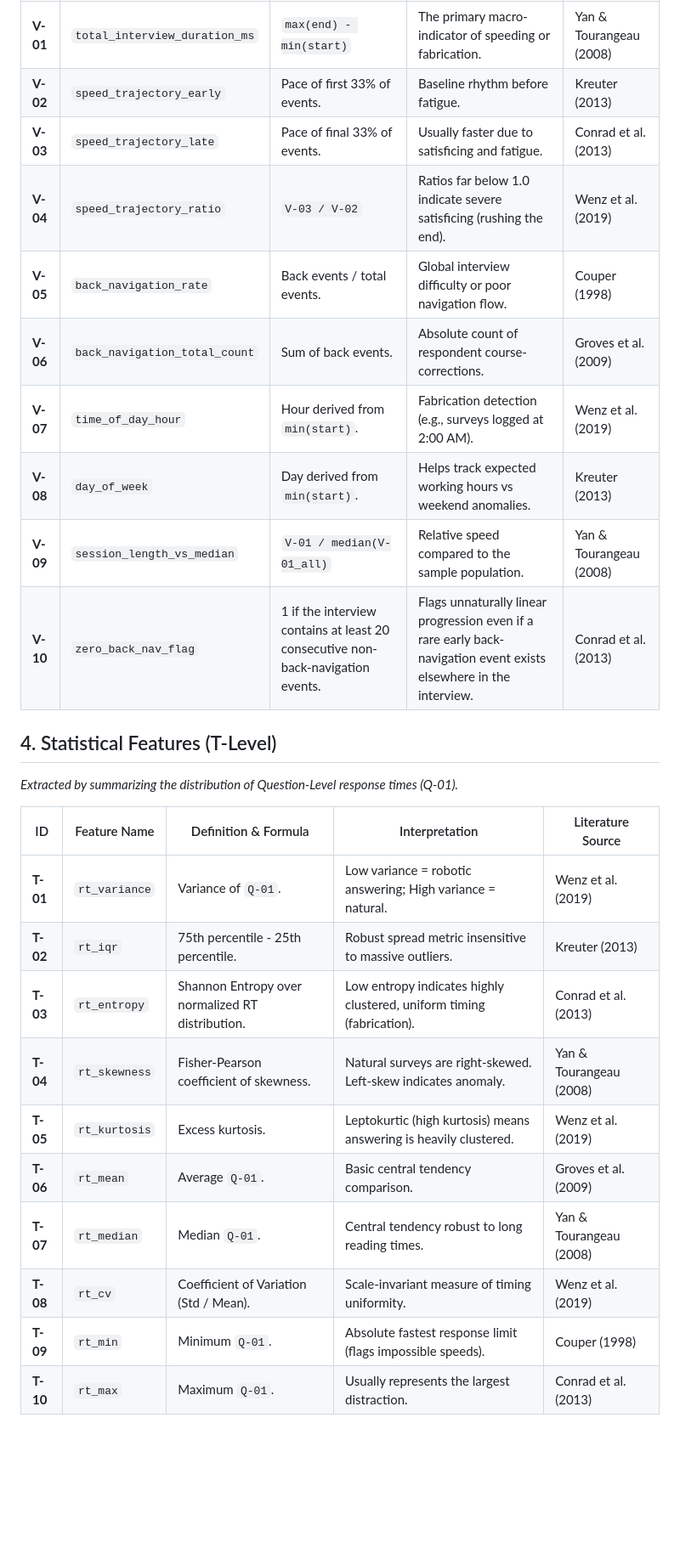
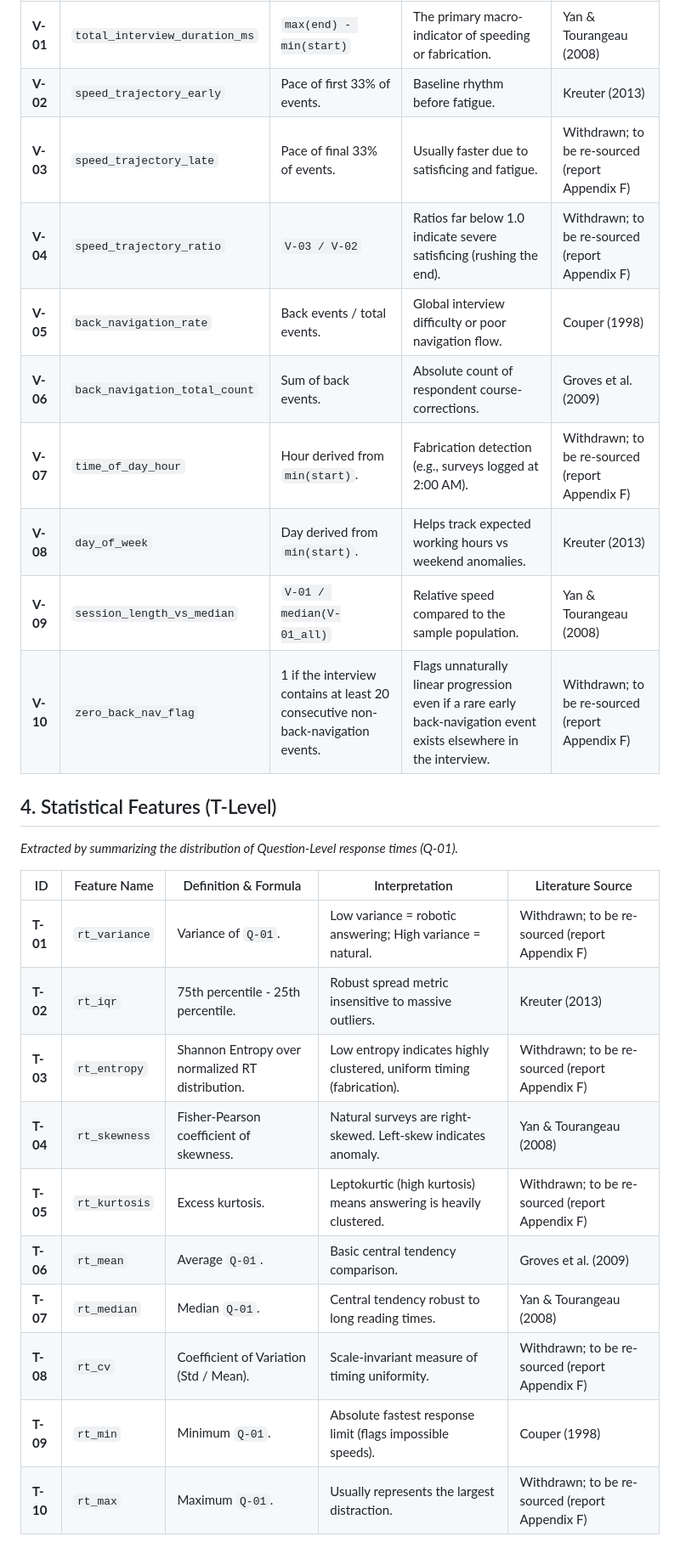
Before and after one commit to Samuelkaoma-eng/SKACE-TIME-DATA, a Markdown page: docs/feature_documentation.md, the part around one of its changes. Shown at 85% size. GitHub-like rendering; blank space fills up the shorter version.

```diff
--- a/docs/feature_documentation.md
+++ b/docs/feature_documentation.md
@@ -45,27 +49,27 @@ This document describes the 40 timing and behavioral features extracted by the a
 |---|---|---|---|---|
 | **V-01** | `total_interview_duration_ms` | `max(end) - min(start)` | The primary macro-indicator of speeding or fabrication. | Yan & Tourangeau (2008) |
 | **V-02** | `speed_trajectory_early` | Pace of first 33% of events. | Baseline rhythm before fatigue. | Kreuter (2013) |
-| **V-03** | `speed_trajectory_late` | Pace of final 33% of events. | Usually faster due to satisficing and fatigue. | Conrad et al. (2013) |
-| **V-04** | `speed_trajectory_ratio` | `V-03 / V-02` | Ratios far below 1.0 indicate severe satisficing (rushing the end). | Wenz et al. (2019) |
+| **V-03** | `speed_trajectory_late` | Pace of final 33% of events. | Usually faster due to satisficing and fatigue. | Withdrawn; to be re-sourced (report Appendix F) |
+| **V-04** | `speed_trajectory_ratio` | `V-03 / V-02` | Ratios far below 1.0 indicate severe satisficing (rushing the end). | Withdrawn; to be re-sourced (report Appendix F) |
 | **V-05** | `back_navigation_rate` | Back events / total events. | Global interview difficulty or poor navigation flow. | Couper (1998) |
 | **V-06** | `back_navigation_total_count` | Sum of back events. | Absolute count of respondent course-corrections. | Groves et al. (2009) |
-| **V-07** | `time_of_day_hour` | Hour derived from `min(start)`. | Fabrication detection (e.g., surveys logged at 2:00 AM). | Wenz et al. (2019) |
+| **V-07** | `time_of_day_hour` | Hour derived from `min(start)`. | Fabrication detection (e.g., surveys logged at 2:00 AM). | Withdrawn; to be re-sourced (report Appendix F) |
 | **V-08** | `day_of_week` | Day derived from `min(start)`. | Helps track expected working hours vs weekend anomalies. | Kreuter (2013) |
 | **V-09** | `session_length_vs_median` | `V-01 / median(V-01_all)` | Relative speed compared to the sample population. | Yan & Tourangeau (2008) |
-| **V-10** | `zero_back_nav_flag` | 1 if the interview contains at least 20 consecutive non-back-navigation events. | Flags unnaturally linear progression even if a rare early back-navigation event exists elsewhere in the interview. | Conrad et al. (2013) |
+| **V-10** | `zero_back_nav_flag` | 1 if the interview contains at least 20 consecutive non-back-navigation events. | Flags unnaturally linear progression even if a rare early back-navigation event exists elsewhere in the interview. | Withdrawn; to be re-sourced (report Appendix F) |
 
 ## 4. Statistical Features (T-Level)
 *Extracted by summarizing the distribution of Question-Level response times (Q-01).*
 
 | ID | Feature Name | Definition & Formula | Interpretation | Literature Source |
 |---|---|---|---|---|
-| **T-01** | `rt_variance` | Variance of `Q-01`. | Low variance = robotic answering; High variance = natural. | Wenz et al. (2019) |
+| **T-01** | `rt_variance` | Variance of `Q-01`. | Low variance = robotic answering; High variance = natural. | Withdrawn; to be re-sourced (report Appendix F) |
 | **T-02** | `rt_iqr` | 75th percentile - 25th percentile. | Robust spread metric insensitive to massive outliers. | Kreuter (2013) |
-| **T-03** | `rt_entropy` | Shannon Entropy over normalized RT distribution. | Low entropy indicates highly clustered, uniform timing (fabrication). | Conrad et al. (2013) |
+| **T-03** | `rt_entropy` | Shannon Entropy over normalized RT distribution. | Low entropy indicates highly clustered, uniform timing (fabrication). | Withdrawn; to be re-sourced (report Appendix F) |
 | **T-04** | `rt_skewness` | Fisher-Pearson coefficient of skewness. | Natural surveys are right-skewed. Left-skew indicates anomaly. | Yan & Tourangeau (2008) |
-| **T-05** | `rt_kurtosis` | Excess kurtosis. | Leptokurtic (high kurtosis) means answering is heavily clustered. | Wenz et al. (2019) |
+| **T-05** | `rt_kurtosis` | Excess kurtosis. | Leptokurtic (high kurtosis) means answering is heavily clustered. | Withdrawn; to be re-sourced (report Appendix F) |
 | **T-06** | `rt_mean` | Average `Q-01`. | Basic central tendency comparison. | Groves et al. (2009) |
 | **T-07** | `rt_median` | Median `Q-01`. | Central tendency robust to long reading times. | Yan & Tourangeau (2008) |
-| **T-08** | `rt_cv` | Coefficient of Variation (Std / Mean). | Scale-invariant measure of timing uniformity. | Wenz et al. (2019) |
+| **T-08** | `rt_cv` | Coefficient of Variation (Std / Mean). | Scale-invariant measure of timing uniformity. | Withdrawn; to be re-sourced (report Appendix F) |
 | **T-09** | `rt_min` | Minimum `Q-01`. | Absolute fastest response limit (flags impossible speeds). | Couper (1998) |
-| **T-10** | `rt_max` | Maximum `Q-01`. | Usually represents the largest distraction. | Conrad et al. (2013) |
+| **T-10** | `rt_max` | Maximum `Q-01`. | Usually represents the largest distraction. | Withdrawn; to be re-sourced (report Appendix F) |
```
Also changed, not shown: other parts of docs/feature_documentation.md (+12 -8 lines), docs/feature_library_usage.md (+1 -1 lines), docs/paradata_format_guide.md (+19 -0 lines).
